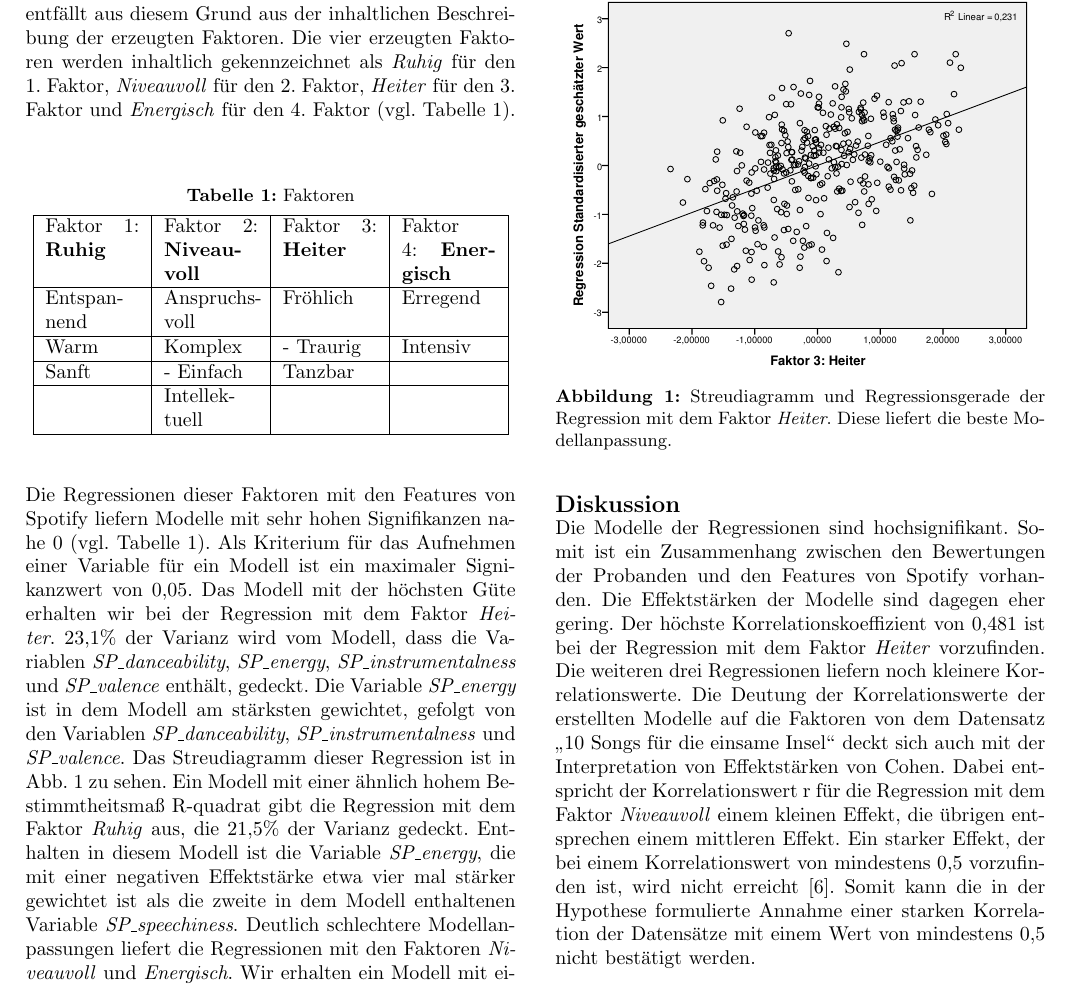
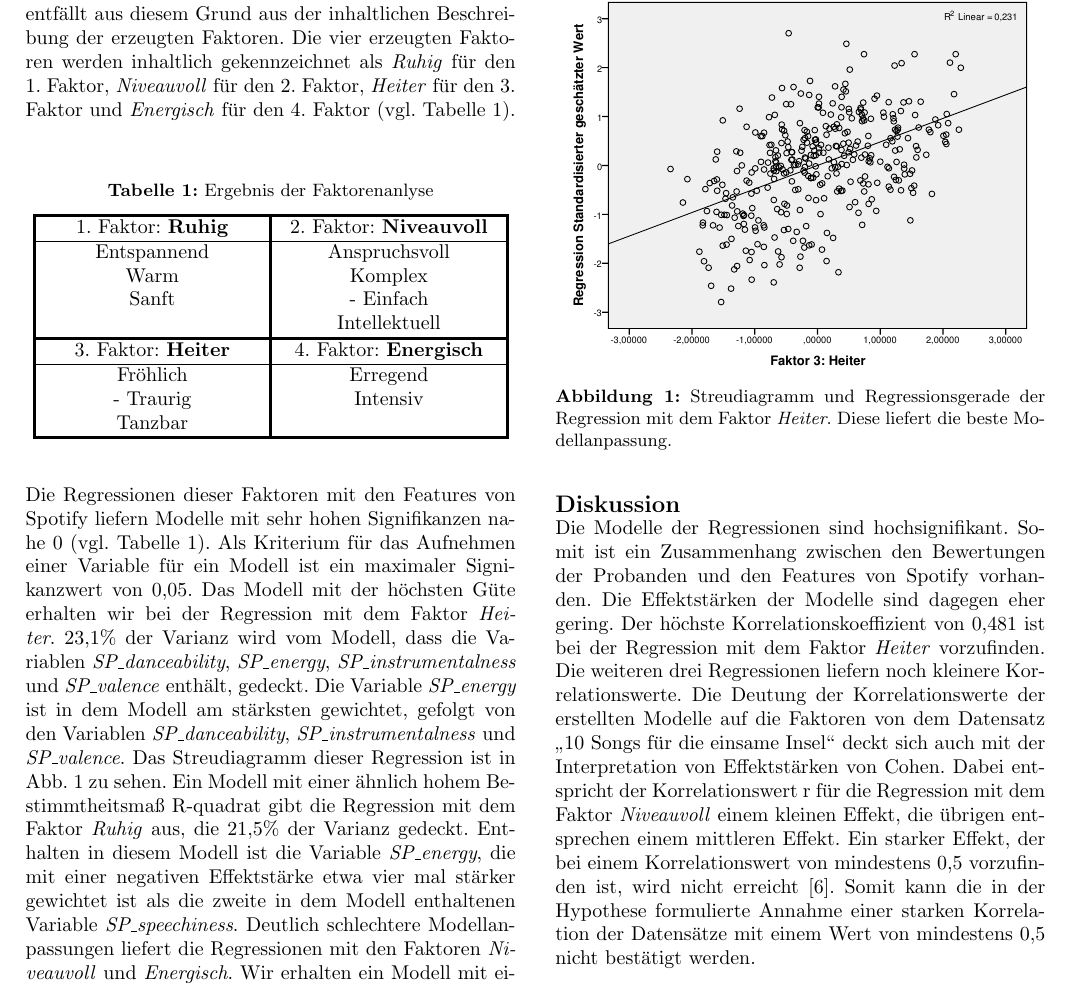
Before and after one commit to Bendrien/DingeAusGruendenZuZeitenInRaeumen, a LaTeX document (latex/paper/main.tex, which reads latex/paper/ergebnisse.tex): part of page 3 of 4, cut so that both start at the same text. Compiled offline with pdfLaTeX.

Commit message:
Formate table 1

```diff
--- a/latex/paper/ergebnisse.tex
+++ b/latex/paper/ergebnisse.tex
@@ -11,16 +11,24 @@ Die vier erzeugten Faktoren werden inhaltlich gekennzeichnet als \textit{Ruhig}
 
 \begin{table}[htbp]
     \centering
-    \caption{Faktoren}
+    \caption{Ergebnis der Faktorenanlyse}
     \vspace{2mm}
     \label{tab:faktoren}
-        \begin{tabularx}{8.4cm}{|X|X|X|X|}
-            \hline Faktor 1: \textbf{Ruhig} & Faktor 2: \textbf{Niveauvoll} & Faktor 3: \textbf{Heiter} & Faktor 4: \textbf{Energisch} \\
-            \hline Entspan\-nend & Anspruchs\-voll       & Fröhlich             & Erregend \\
-            \hline Warm              & Komplex                  & - Traurig            & Intensiv \\
-            \hline Sanft               & - Einfach                 & Tanzbar             & \\
-            \hline                        & Intellek\-tuell          &                          & \\
+        \begin{tabularx}{8.4cm}{@{\extracolsep{\fill}} @{\arrayrulewidth1.5pt\vline}Y@{\arrayrulewidth1.5pt\vline}Y@{\arrayrulewidth1.5pt\vline}}
+            \noalign{\hrule height1.5pt}
+            1. Faktor: \textbf{Ruhig} & 2. Faktor: \textbf{Niveauvoll} \\
             \hline
+            Entspannend        & Anspruchsvoll \\
+            Warm               & Komplex \\
+            Sanft              & - Einfach \\
+                               & Intellektuell \\
+            \noalign{\hrule height1.5pt}
+            3. Faktor: \textbf{Heiter} & 4. Faktor: \textbf{Energisch} \\
+            \hline
+            Fröhlich             & Erregend \\
+            - Traurig            & Intensiv \\
+            Tanzbar              & \\
+            \noalign{\hrule height1.5pt}
         \end{tabularx}
 \end{table}
 
```
